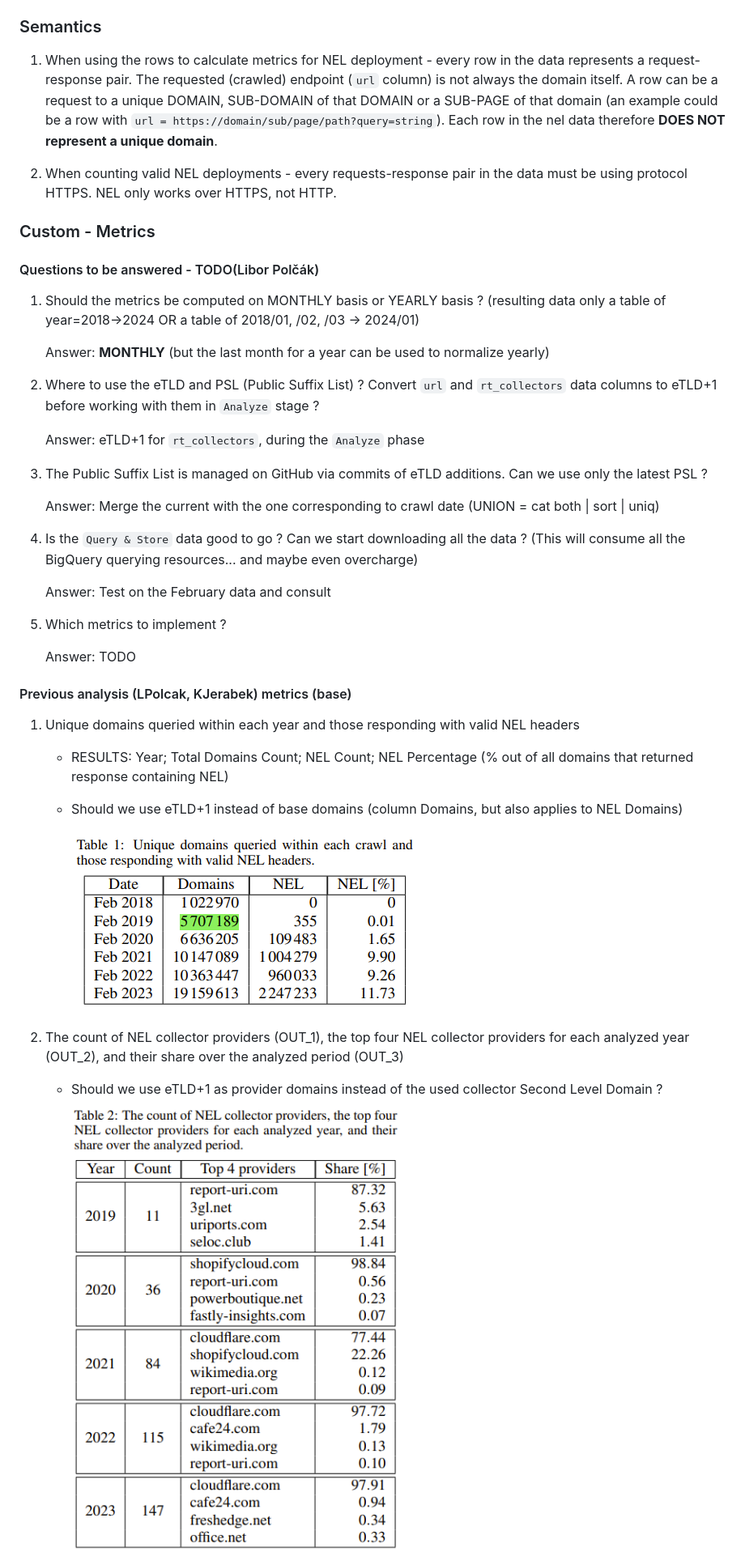
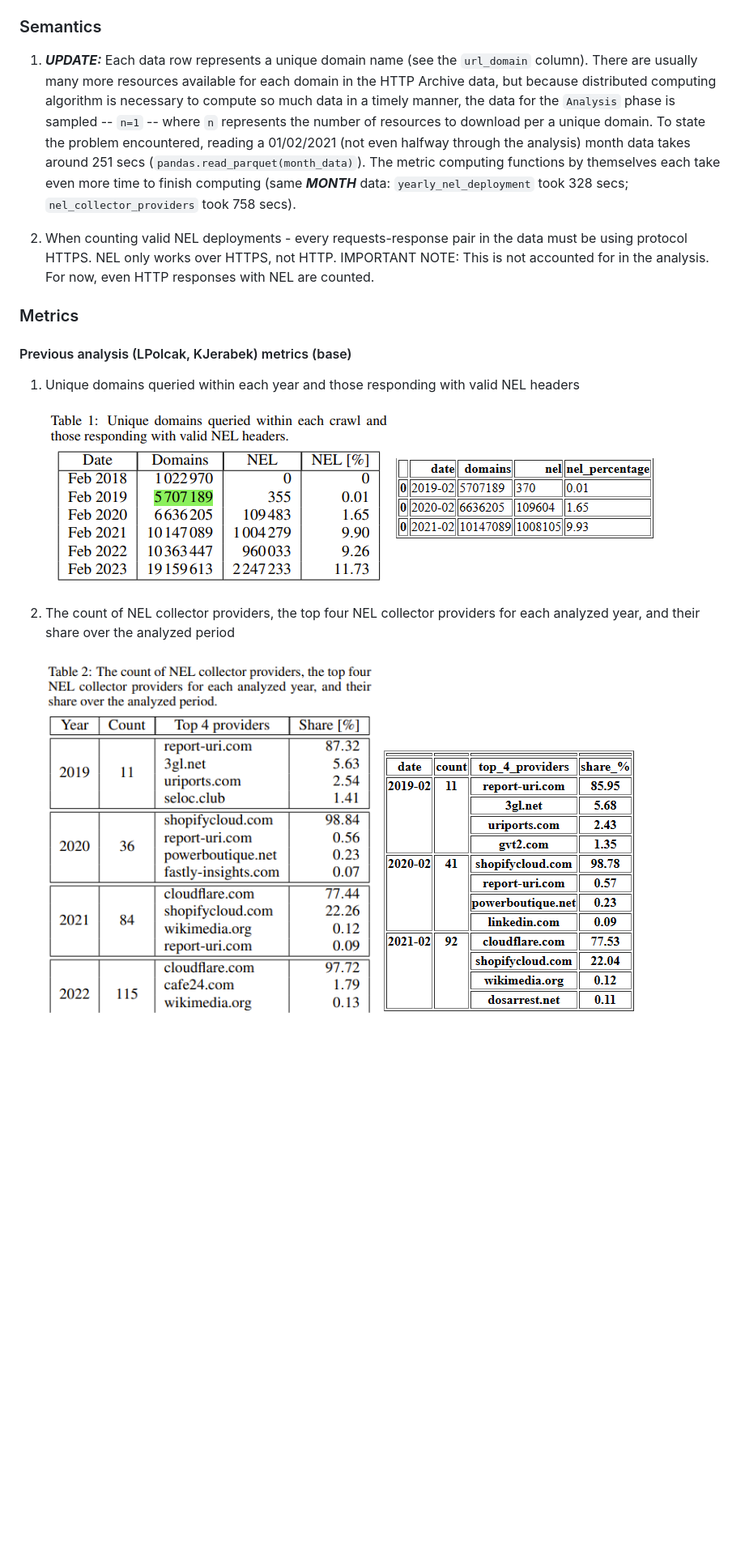
Before and after one commit to JurikMatej/IBP-NEL-Analysis-Scripts, a Markdown page: docs/NEL-analysis-data-contract.md, the part around the change printed below. Shown: that part at 81% size. GitHub-like rendering; pictures changed too: docs/nel_collector_providers_new.png (added), docs/yearly_nel_deployment_new.png (added); blank space fills up the shorter version.

Commit message:
Update data contract - define end-result of the thesis

```diff
--- a/docs/NEL-analysis-data-contract.md
+++ b/docs/NEL-analysis-data-contract.md
@@ -75,61 +80,36 @@ All data files must be stored in the same directory.
 
 ### Semantics
 
-1. When using the rows to calculate metrics for NEL deployment - every row in the data represents a request-response pair.
-   The requested (crawled) endpoint (`url` column) is not always the domain itself.
-   A row can be a request to a unique DOMAIN, SUB-DOMAIN of that DOMAIN or a SUB-PAGE of that domain
-   (an example could be a row with `url = https://domain/sub/page/path?query=string`).
-   Each row in the nel data therefore **DOES NOT represent a unique domain**.
+1. **_UPDATE:_** Each data row represents a unique domain name (see the `url_domain` column). There are usually many more
+   resources available for each domain in the HTTP Archive data, but because distributed computing algorithm is necessary
+   to compute so much data in a timely manner, the data for the `Analysis` phase is
+   sampled -- `n=1` -- where `n` represents the number of resources to download per a unique domain.
+   To state the problem encountered, reading a 01/02/2021 (not even halfway through the analysis)
+   month data takes around 251 secs (`pandas.read_parquet(month_data)`). The metric computing functions by themselves
+   each take even more time to finish computing (same **_MONTH_** data: `yearly_nel_deployment` took 328 secs; `nel_collector_providers` took 758 secs).
+
+
 
 2. When counting valid NEL deployments - every requests-response pair in the data must be using protocol HTTPS.
    NEL only works over HTTPS, not HTTP.
+   IMPORTANT NOTE: This is not accounted for in the analysis. For now, even HTTP responses with NEL are counted.
 
 [//]: # (TODO Is there anything else to point out and handle ?)
 
 
-### Custom - Metrics
-
-#### Questions to be answered - TODO(Libor Polčák)
-
-1. Should the metrics be computed on MONTHLY basis or YEARLY basis ? (resulting data only a table of year=2018->2024 OR a table of 2018/01, /02, /03 -> 2024/01)
-
-   Answer: **MONTHLY** (but the last month for a year can be used to normalize yearly)
-
-
-2. Where to use the eTLD and PSL (Public Suffix List) ? Convert `url` and `rt_collectors` data columns to eTLD+1 before working with them in `Analyze` stage ?
-
-   Answer: eTLD+1 for `rt_collectors`, during the `Analyze` phase
-
-
-3. The Public Suffix List is managed on GitHub via commits of eTLD additions. Can we use only the latest PSL ?
-
-   Answer: Merge the current with the one corresponding to crawl date (UNION = cat both | sort | uniq)
-
-
-4. Is the `Query & Store` data good to go ? Can we start downloading all the data ? (This will consume all the BigQuery querying resources... and maybe even overcharge)
-
-   Answer: Test on the February data and consult
-
-
-5. Which metrics to implement ?
-
-   Answer: TODO
-
+### Metrics
 
 #### Previous analysis (LPolcak, KJerabek) metrics (base)
 
 1. Unique domains queried within each year and those responding with valid NEL headers
 
-   - RESULTS: Year; Total Domains Count; NEL Count; NEL Percentage (% out of all domains that returned response containing
-     NEL)
-   - Should we use eTLD+1 instead of base domains (column Domains, but also applies to NEL Domains)
-
       ![yearly_nel_deployment.png](yearly_nel_deployment.png)
+      ![yearly_nel_deployment_new.png](yearly_nel_deployment_new.png)
 
 
-2. The count of NEL collector providers (OUT_1), the top four NEL collector providers for each analyzed year (OUT_2), and their share
-   over the analyzed period (OUT_3)
+2. The count of NEL collector providers, the top four NEL collector providers for each analyzed year, and their share
+   over the analyzed period
 
-   - Should we use eTLD+1 as provider domains instead of the used collector Second Level Domain ?
       ![nel_collector_providers.png](nel_collector_providers.png)
+      ![nel_collector_providers_new.png](nel_collector_providers_new.png)
 
```
Also changed, not shown: other parts of docs/NEL-analysis-data-contract.md (+64 -45 lines), docs/nel_collector_providers_2019.png (added), docs/nel_collector_providers_2020.png (added), docs/nel_collector_providers_2021.png (added).
